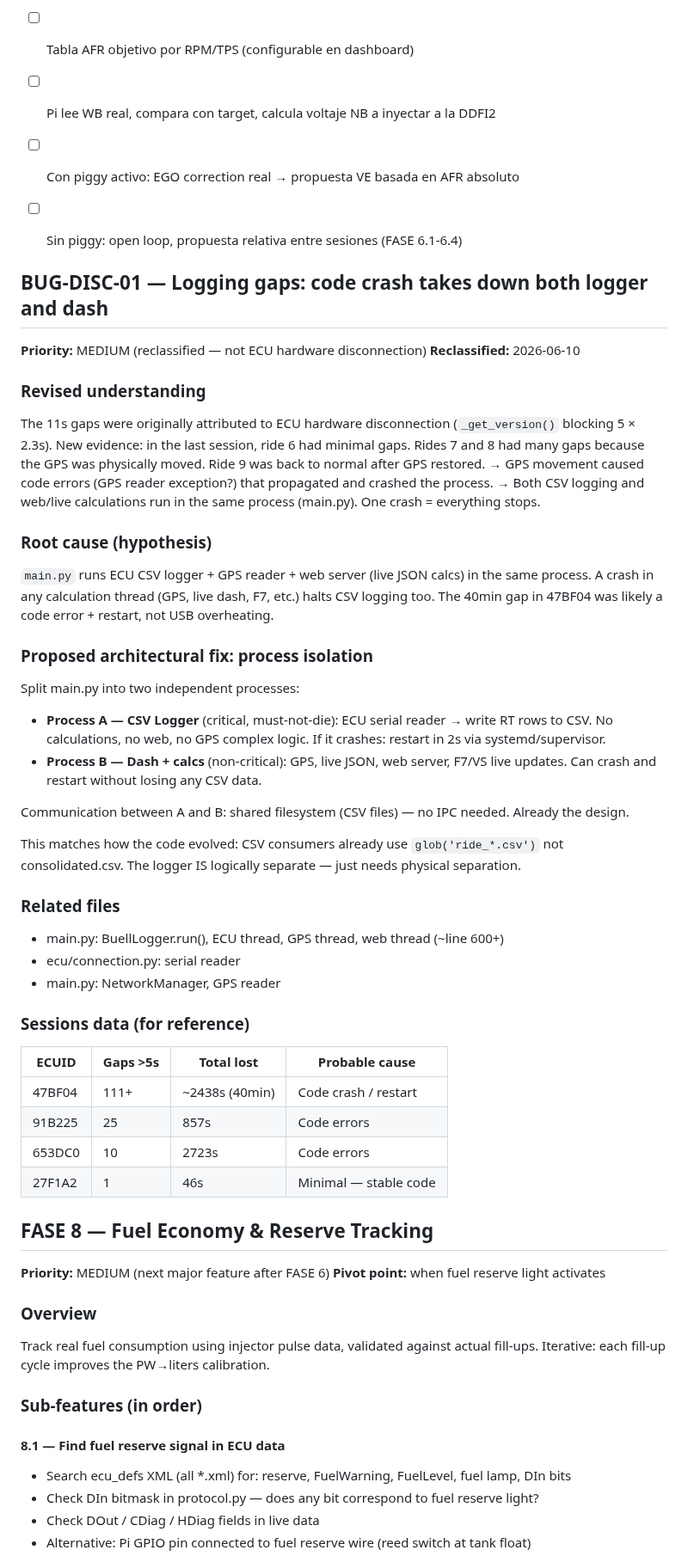
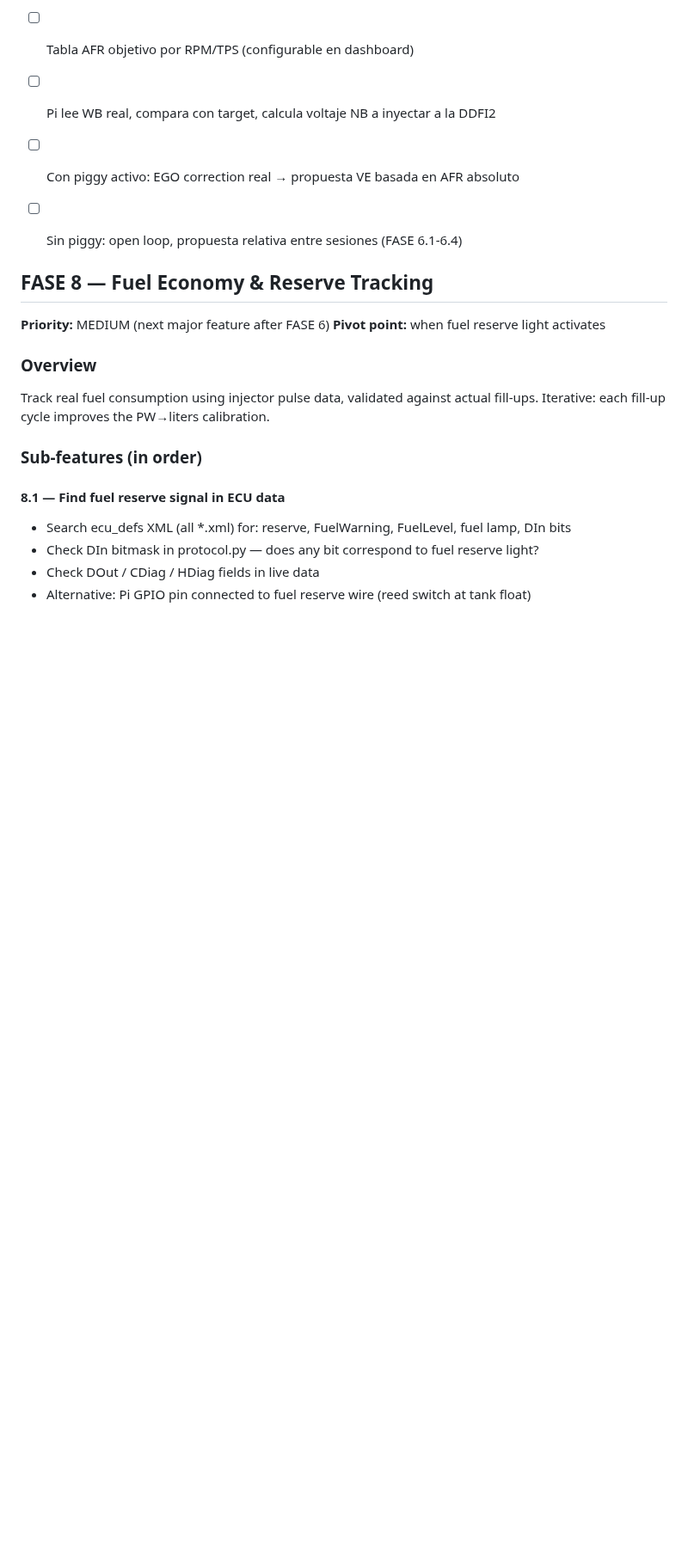
Before and after one commit to pacdavid1/buell-xb12x-logger, a Markdown page: BACKLOG.md, the part around the change. Shown at 86% size. Drawn GitHub-style; blank space fills up the shorter version.

Commit message:
chore: remove BUG-DISC-01 from backlog — fixed in v2.7.112 (process isolation)

```diff
--- a/BACKLOG.md
+++ b/BACKLOG.md
@@ -675,49 +675,6 @@ aparece en VE para revisar y quemar. Sin WB — el tuning es relativo entre sesi
 - [ ] Pi lee WB real, compara con target, calcula voltaje NB a inyectar a la DDFI2
 - [ ] Con piggy activo: EGO correction real → propuesta VE basada en AFR absoluto
 - [ ] Sin piggy: open loop, propuesta relativa entre sesiones (FASE 6.1-6.4)
-
-
-## BUG-DISC-01 — Logging gaps: code crash takes down both logger and dash
-
-**Priority:** MEDIUM (reclassified — not ECU hardware disconnection)
-**Reclassified:** 2026-06-10
-
-### Revised understanding
-The 11s gaps were originally attributed to ECU hardware disconnection (`_get_version()` blocking
-5 × 2.3s). New evidence: in the last session, ride 6 had minimal gaps. Rides 7 and 8 had
-many gaps because the GPS was physically moved. Ride 9 was back to normal after GPS restored.
-→ GPS movement caused code errors (GPS reader exception?) that propagated and crashed the process.
-→ Both CSV logging and web/live calculations run in the same process (main.py). One crash = everything stops.
-
-### Root cause (hypothesis)
-`main.py` runs ECU CSV logger + GPS reader + web server (live JSON calcs) in the same process.
-A crash in any calculation thread (GPS, live dash, F7, etc.) halts CSV logging too.
-The 40min gap in 47BF04 was likely a code error + restart, not USB overheating.
-
-### Proposed architectural fix: process isolation
-Split main.py into two independent processes:
-- **Process A — CSV Logger** (critical, must-not-die): ECU serial reader → write RT rows to CSV.
-  No calculations, no web, no GPS complex logic. If it crashes: restart in 2s via systemd/supervisor.
-- **Process B — Dash + calcs** (non-critical): GPS, live JSON, web server, F7/VS live updates.
-  Can crash and restart without losing any CSV data.
-
-Communication between A and B: shared filesystem (CSV files) — no IPC needed. Already the design.
-
-This matches how the code evolved: CSV consumers already use `glob('ride_*.csv')` not consolidated.csv.
-The logger IS logically separate — just needs physical separation.
-
-### Related files
-- main.py: BuellLogger.run(), ECU thread, GPS thread, web thread (~line 600+)
-- ecu/connection.py: serial reader
-- main.py: NetworkManager, GPS reader
-
-### Sessions data (for reference)
-| ECUID | Gaps >5s | Total lost | Probable cause |
-|-------|----------|-----------|----------------|
-| 47BF04 | 111+ | ~2438s (40min) | Code crash / restart |
-| 91B225 | 25 | 857s | Code errors |
-| 653DC0 | 10 | 2723s | Code errors |
-| 27F1A2 | 1 | 46s | Minimal — stable code |
 
 
 ## FASE 8 — Fuel Economy & Reserve Tracking
```
